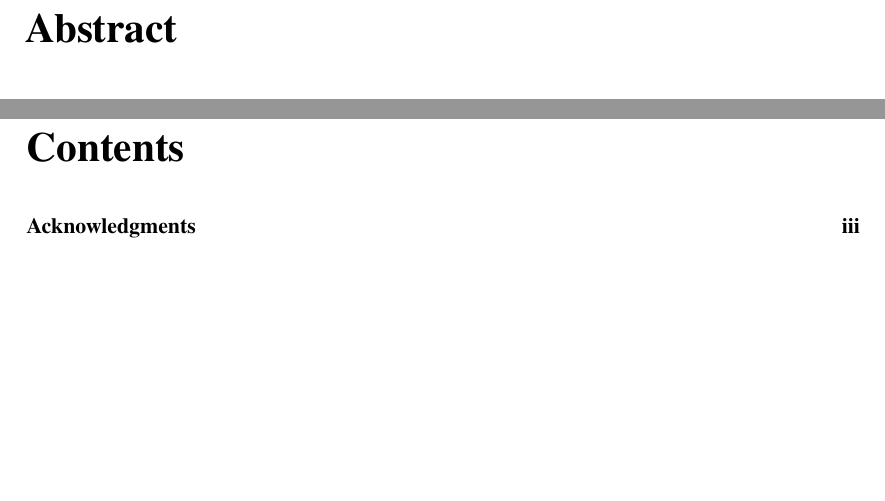
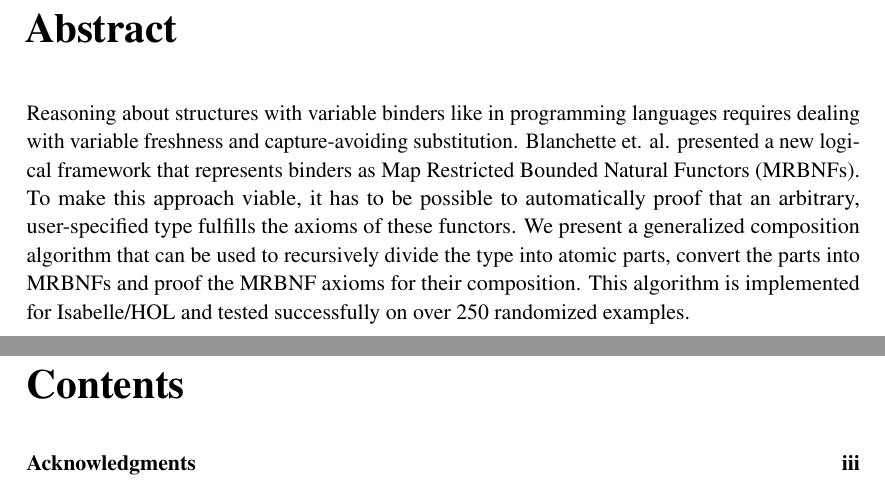
Before and after one commit to jvanbruegge/master-thesis, a LaTeX thesis (thesis/main.tex, which reads thesis/pages/abstract.tex): two parts of pages 5 and 6 of 34, joined at a grey line, cut so that both start at the same text, the shorter picture padded with empty space. Compiled offline with pdfLaTeX.

Commit message:
thesis: Add abstract

```diff
--- a/thesis/pages/abstract.tex
+++ b/thesis/pages/abstract.tex
@@ -1,3 +1,3 @@
 \chapter{\abstractname}
 
-%TODO: Abstract
+Reasoning about structures with variable binders like in programming languages requires dealing with variable freshness and capture-avoiding substitution. Blanchette et. al. presented a new logical framework that represents binders as \acfp{MRBNF}. To make this approach viable, it has to be possible to automatically proof that an arbitrary, user-specified type fulfills the axioms of these functors. We present a generalized composition algorithm that can be used to recursively divide the type into atomic parts, convert the parts into \acp{MRBNF} and proof the \ac{MRBNF} axioms for their composition. This algorithm is implemented for Isabelle/HOL and tested successfully on over 250 randomized examples.
```
